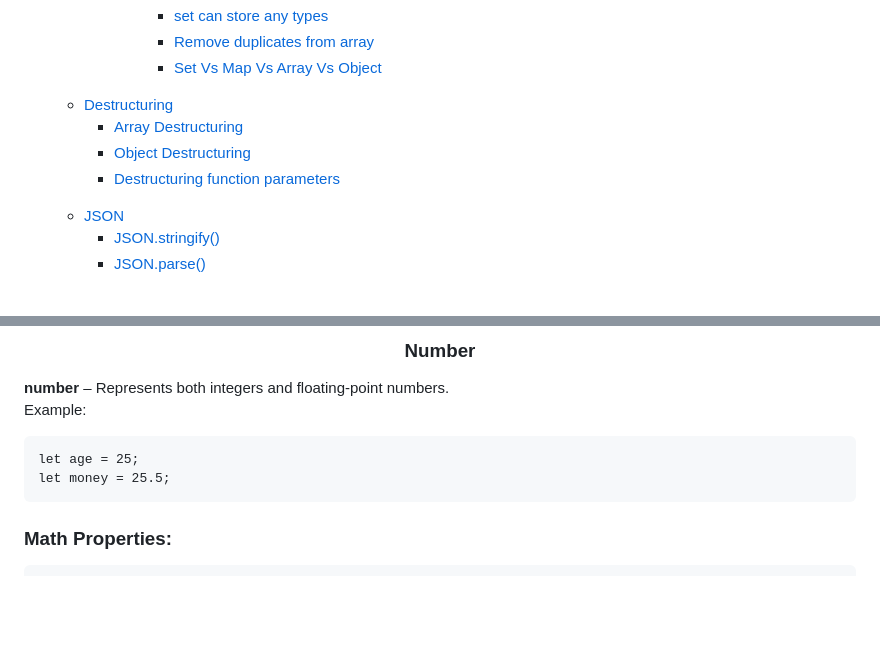
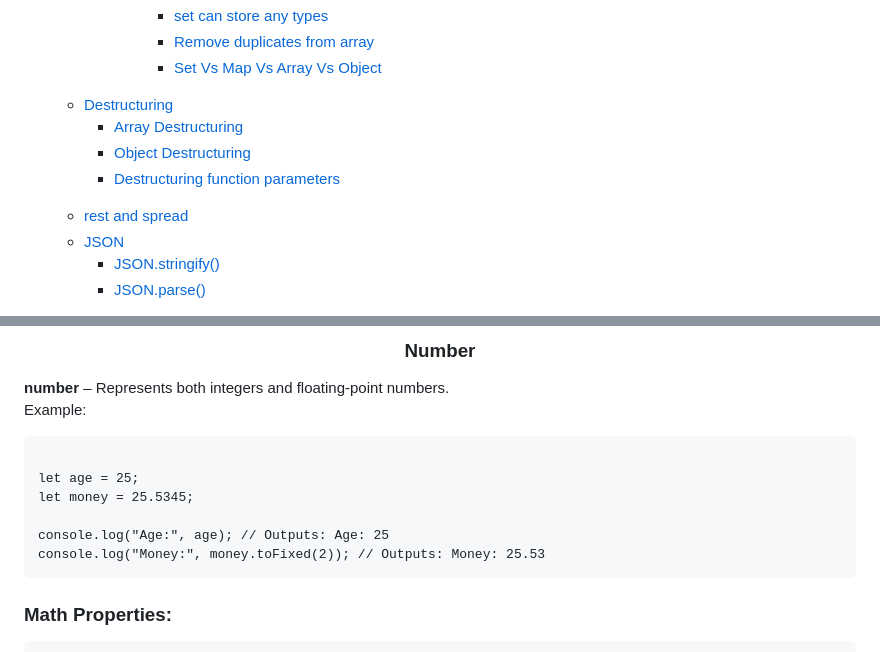
Before and after one commit to muhammad-tamim/JavaScript-notes, a Markdown page: README.md, 2 parts joined by grey strips. Drawn GitHub-style; blank space fills up the shorter version.

Commit message:
docs(part 1): fix some typo mistake

```diff
--- a/README.md
+++ b/README.md
@@ -177,6 +177,7 @@
           <li><a href="#object-destructuring">Object Destructuring</a></li>
           <li><a href="#destructuring-function-parameters">Destructuring function parameters</a></li>
         </ul>
+        <li><a href="#rest-and-spread">rest and spread</a></li>
         <li><a href="#json">JSON</a></li>
         <ul>
           <li><a href="#JSON.stringify()">JSON.stringify()</a></li>
@@ -980,9 +981,16 @@ message = 123456;      // number
 <h3 id="number" align="center">Number</h3>
 <p><strong>number</strong> – Represents both integers and floating-point numbers.<br>
       Example:
-      <pre><code>let age = 25;
-let money = 25.5;</code></pre>
     </p>
+
+<pre><code>
+let age = 25;
+let money = 25.5345;
+
+console.log("Age:", age); // Outputs: Age: 25
+console.log("Money:", money.toFixed(2)); // Outputs: Money: 25.53
+</code></pre>
+
 
 <h3>Math Properties:</h3>
 <pre><code>console.log(Math.PI);       // 3.141592653589793</code></pre>
```
Also changed, not shown: other parts of README.md (+1 -1 lines).
